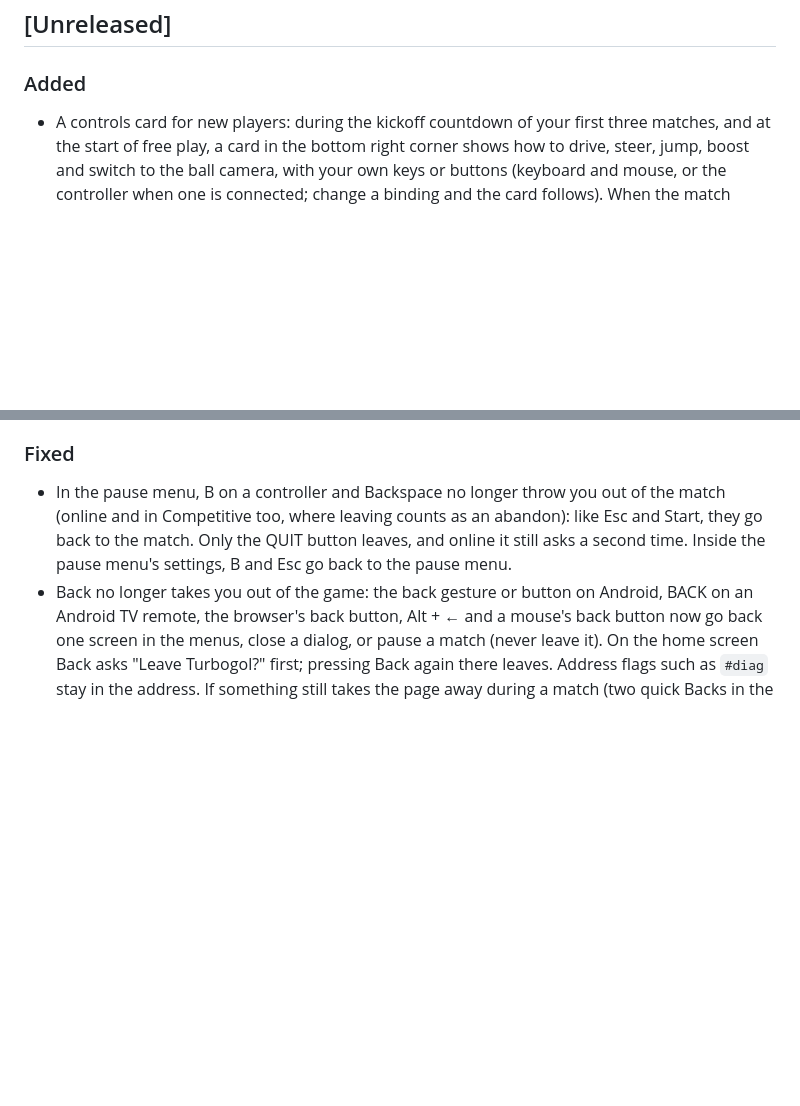
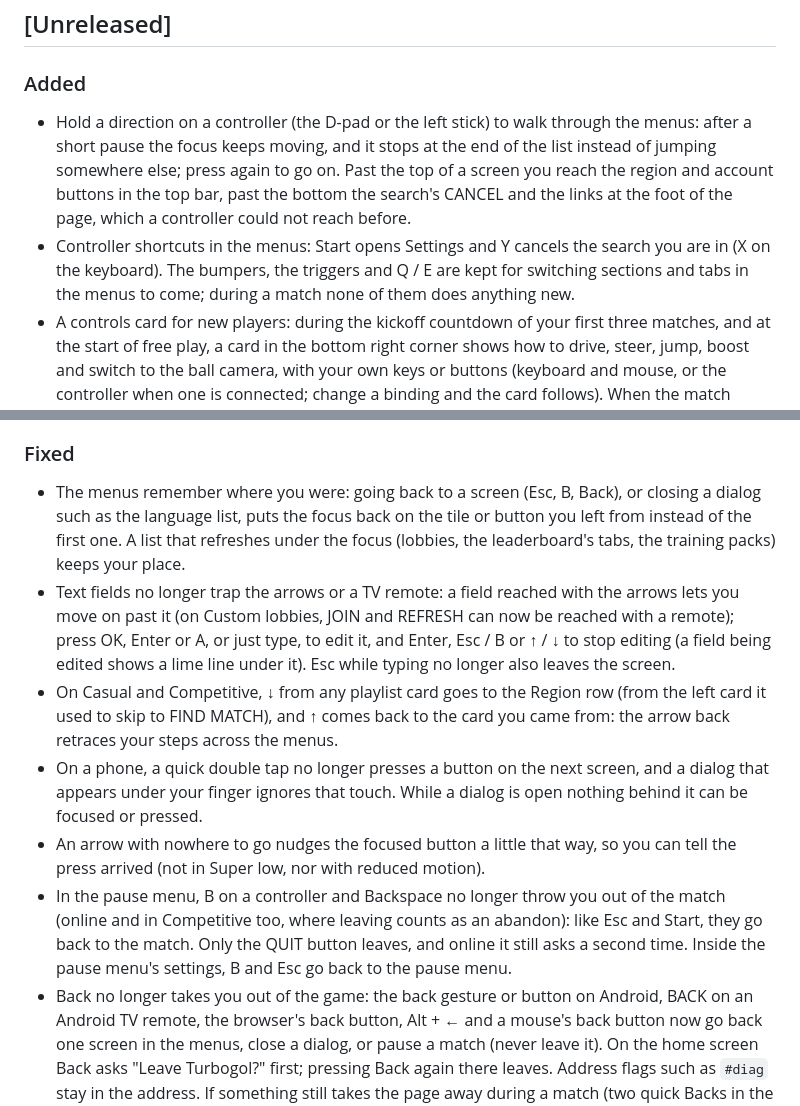
Before and after one commit to DonJaimeHash/turbo-gol, a Markdown page: CHANGELOG.md, 2 parts joined by grey strips. GitHub-like rendering; blank space fills up the shorter version.

```diff
--- a/CHANGELOG.md
+++ b/CHANGELOG.md
@@ -7,6 +7,14 @@ All notable changes to Turbogol are documented here. The format follows
 ## [Unreleased]
 
 ### Added
+- Hold a direction on a controller (the D-pad or the left stick) to walk through the menus: after a
+  short pause the focus keeps moving, and it stops at the end of the list instead of jumping
+  somewhere else; press again to go on. Past the top of a screen you reach the region and account
+  buttons in the top bar, past the bottom the search's CANCEL and the links at the foot of the
+  page, which a controller could not reach before.
+- Controller shortcuts in the menus: Start opens Settings and Y cancels the search you are in (X on
+  the keyboard). The bumpers, the triggers and Q / E are kept for switching sections and tabs in
+  the menus to come; during a match none of them does anything new.
 - A controls card for new players: during the kickoff countdown of your first three matches, and
   at the start of free play, a card in the bottom right corner shows how to drive, steer, jump,
   boost and switch to the ball camera, with your own keys or buttons (keyboard and mouse, or the
@@ -121,6 +129,22 @@ All notable changes to Turbogol are documented here. The format follows
   menu opens Settings in the middle of a match or training.
 
 ### Fixed
+- The menus remember where you were: going back to a screen (Esc, B, Back), or closing a dialog
+  such as the language list, puts the focus back on the tile or button you left from instead of
+  the first one. A list that refreshes under the focus (lobbies, the leaderboard's tabs, the
+  training packs) keeps your place.
+- Text fields no longer trap the arrows or a TV remote: a field reached with the arrows lets you
+  move on past it (on Custom lobbies, JOIN and REFRESH can now be reached with a remote); press OK,
+  Enter or A, or just type, to edit it, and Enter, Esc / B or ↑ / ↓ to stop editing (a field being
+  edited shows a lime line under it). Esc while typing no longer also leaves the screen.
+- On Casual and Competitive, ↓ from any playlist card goes to the Region row (from the left card
+  it used to skip to FIND MATCH), and ↑ comes back to the card you came from: the arrow back
+  retraces your steps across the menus.
+- On a phone, a quick double tap no longer presses a button on the next screen, and a dialog that
+  appears under your finger ignores that touch. While a dialog is open nothing behind it can be
+  focused or pressed.
+- An arrow with nowhere to go nudges the focused button a little that way, so you can tell the
+  press arrived (not in Super low, nor with reduced motion).
 - In the pause menu, B on a controller and Backspace no longer throw you out of the match (online
   and in Competitive too, where leaving counts as an abandon): like Esc and Start, they go back to
   the match. Only the QUIT button leaves, and online it still asks a second time. Inside the pause
```
Also changed, not shown: ARCHITECTURE.md (+19 -3 lines).
